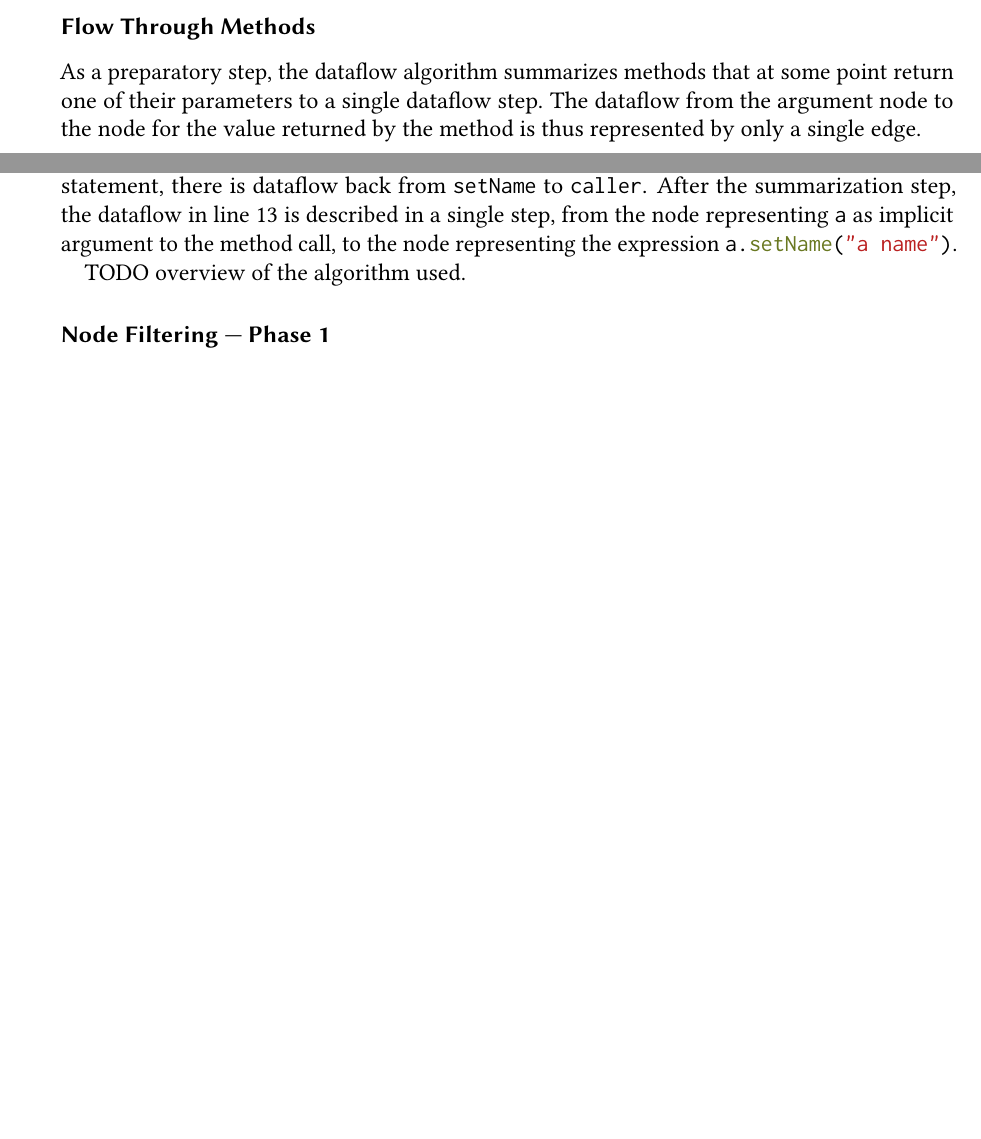
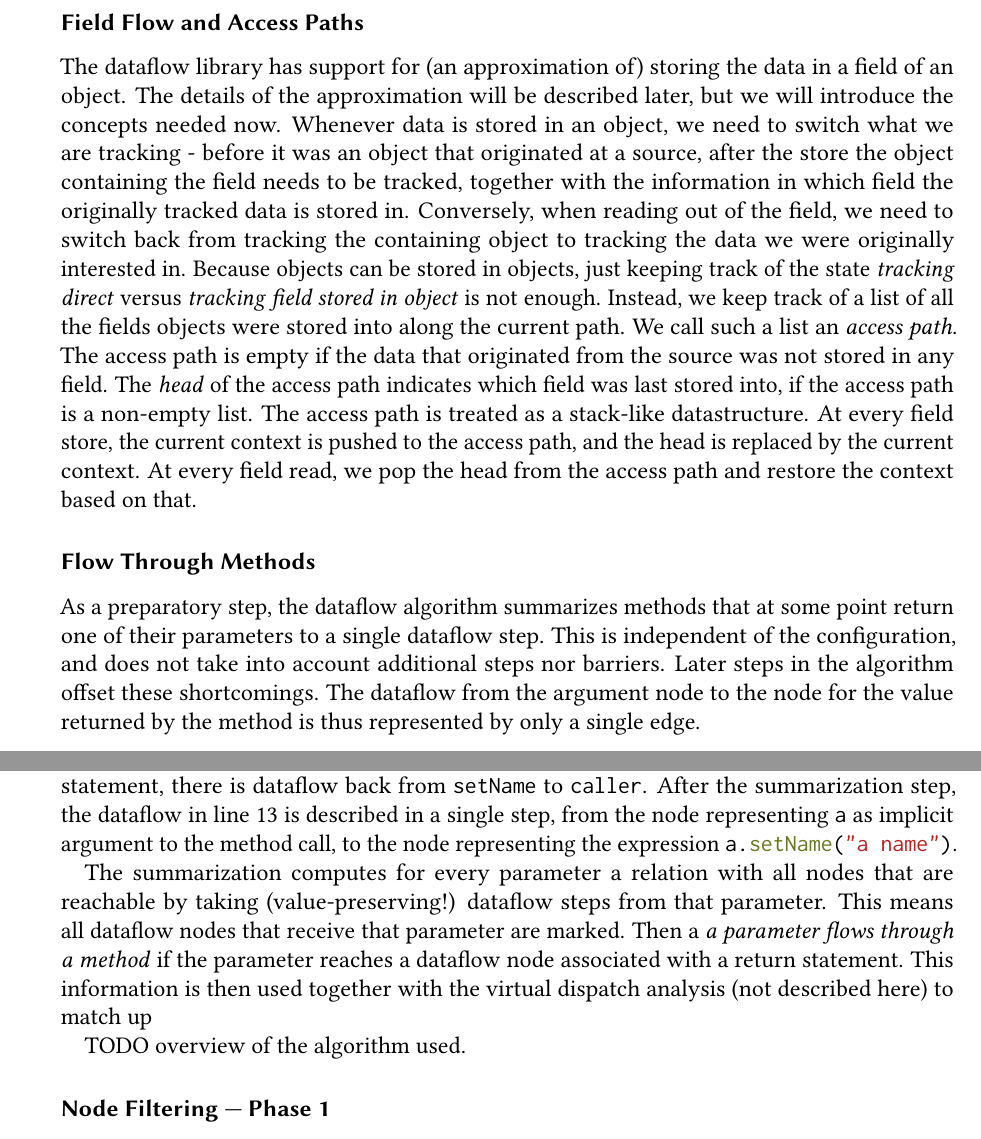
Before and after one commit to criemen/semantics-project-report, a LaTeX paper (main.tex, which reads exercises.tex): two parts of pages 8 and 9 of 14 before the commit and two parts of pages 10 and 11 of 15 after it, joined at a grey line, cut at the place of the change, the shorter picture padded with empty space. Compiled offline with pdfLaTeX.

Commit message:
More text...

```diff
--- a/exercises.tex
+++ b/exercises.tex
@@ -304,10 +366,38 @@ The programmer supplies the reference to an object in a parameter, and the metho
 % TODO check what exactly out parameters are in Java, have a look at https://lgtm.com/query/4328056797028651291/
 % Should be in fact vacuous
 
+\subsubsection*{Field Flow and Access Paths}
+The dataflow library has support for (an approximation of) storing the data in a
+field of an object. The details of the approximation will be described later, but
+we will introduce the concepts needed now.
+Whenever data is stored in an object, we need to switch what we are tracking -
+before it was an object that originated at a source, after the store the object
+containing the field needs to be tracked, together with the information in which
+field the originally tracked data is stored in.
+Conversely, when reading out of the field, we need to switch back from tracking
+the containing object to tracking the data we were originally interested in.
+Because objects can be stored in objects, just keeping track of the state
+\emph{tracking direct} versus \emph{tracking field stored in object} is not enough.
+Instead, we keep track of a list of all the fields objects were stored into along
+the current path.
+We call such a list an \emph{access path}.
+The access path is empty if the data that originated from the source was not
+stored in any field.
+The \emph{head} of the access path indicates which field was last stored into,
+if the access path is a non-empty list.
+The access path is treated as a stack-like datastructure.
+At every field store, the current context is pushed to the access path, and the head is
+replaced by the current context.
+At every field read, we pop the head from the access path and restore the context based
+on that.
+
 
 \subsubsection*{Flow Through Methods}
 As a preparatory step, the dataflow algorithm summarizes methods that at some point
 return one of their parameters to a single dataflow step.
+This is independent of the configuration, and does not take into account
+additional steps nor barriers.
+Later steps in the algorithm offset these shortcomings.
 The dataflow from the argument node to the node for the value returned by
 the method is thus represented by only a single edge.
 \begin{listing}[H]
@@ -340,9 +430,20 @@ After the summarization step, the dataflow in line 13 is described in a single s
 from the node representing \texttt{a} as implicit argument to the method call, to the node
 representing the expression \java{a.setName("a name")}.
 
+The summarization computes for every parameter a relation with all nodes
+that are reachable by taking (value-preserving!) dataflow steps from that parameter.
+This means all dataflow nodes that receive that parameter are marked.
+Then a \emph{a parameter flows through a method} if the parameter reaches a
+dataflow node associated with a return statement.
+This information is then used together with the virtual dispatch analysis
+(not described here) to match up
+
 TODO overview of the algorithm used.
-% TODO first pass is used to detect getters
-
+% TODO first pass is used to detect getters and setters
+% Second pass also summarizes methods where local store and read steps are used
+% It depends on the first pass to identify setters
+% Whole summarization is independent of the configuration, so barriers
+% and extra steps are not taken into account
 
 \subsubsection*{Node Filtering --- Phase 1}
 As a first step to compute global dataflow, the algorithm does several filtering passes to
```
Also changed, not shown: exercises.tex (64 more changed lines).
